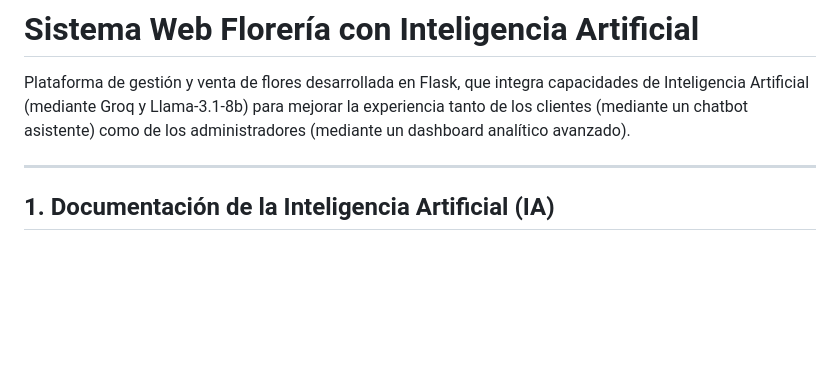
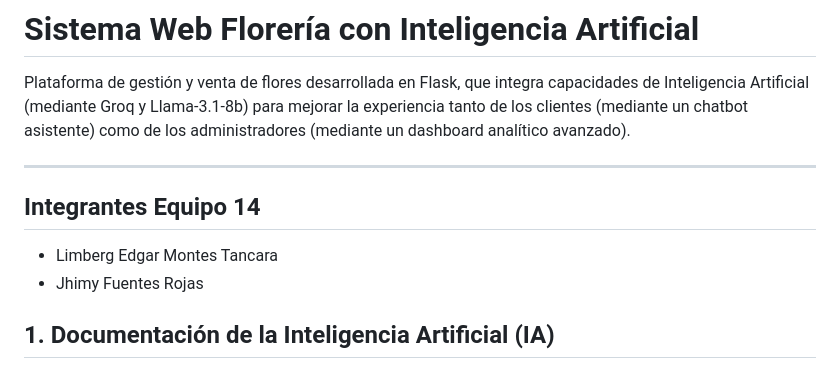
Before and after one commit to JhimyFuentesRojas/AppForeriaIA, a Markdown page: README.md, the part around the change. Rendered like a GitHub page; blank space fills up the shorter version.

```diff
--- a/README.md
+++ b/README.md
@@ -3,6 +3,11 @@
 Plataforma de gestión y venta de flores desarrollada en Flask, que integra capacidades de Inteligencia Artificial (mediante Groq y Llama-3.1-8b) para mejorar la experiencia tanto de los clientes (mediante un chatbot asistente) como de los administradores (mediante un dashboard analítico avanzado).
 
 ---
+
+## Integrantes Equipo 14
+- Limberg Edgar Montes Tancara
+- Jhimy Fuentes Rojas
+
 
 ## 1. Documentación de la Inteligencia Artificial (IA)
 
```
